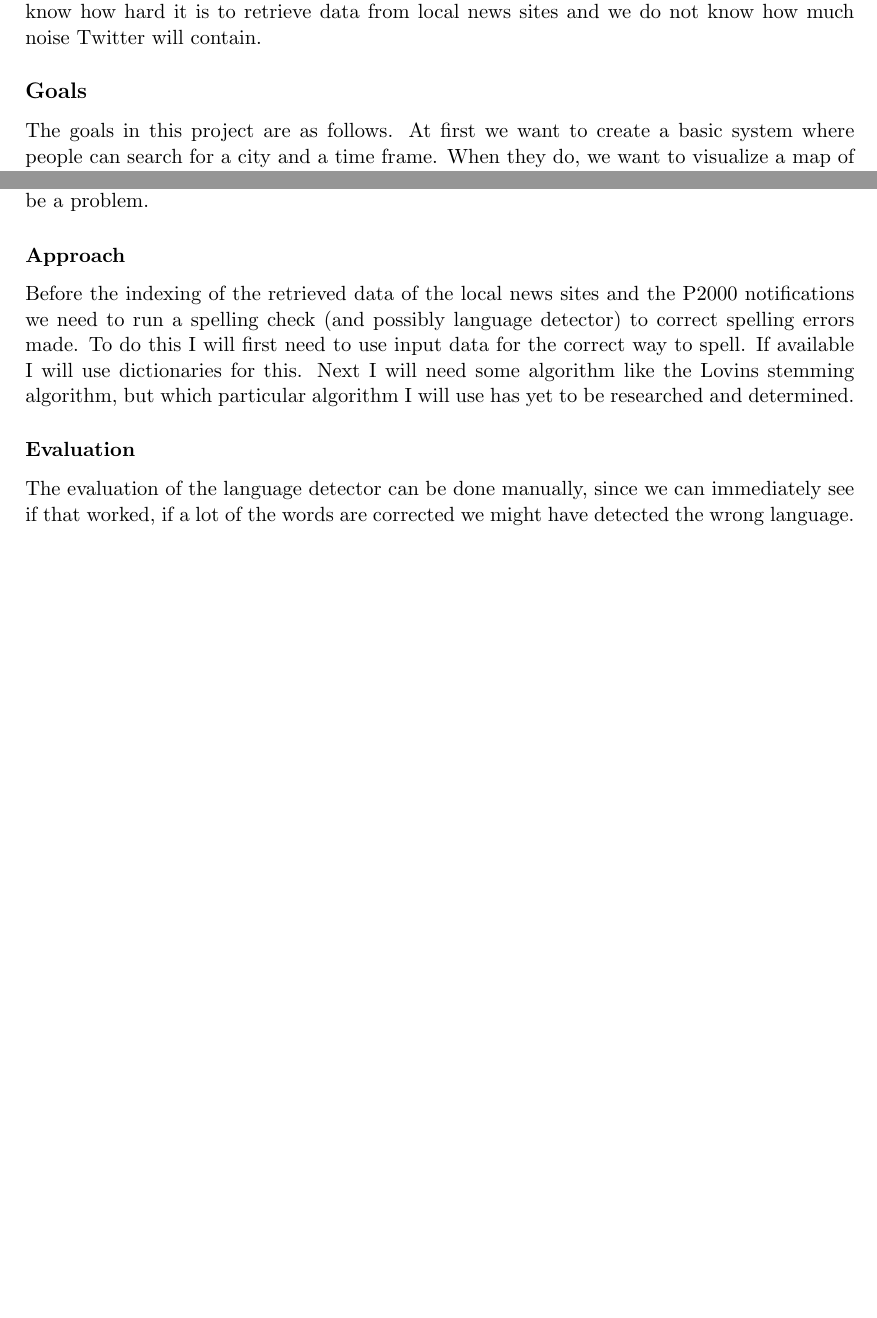
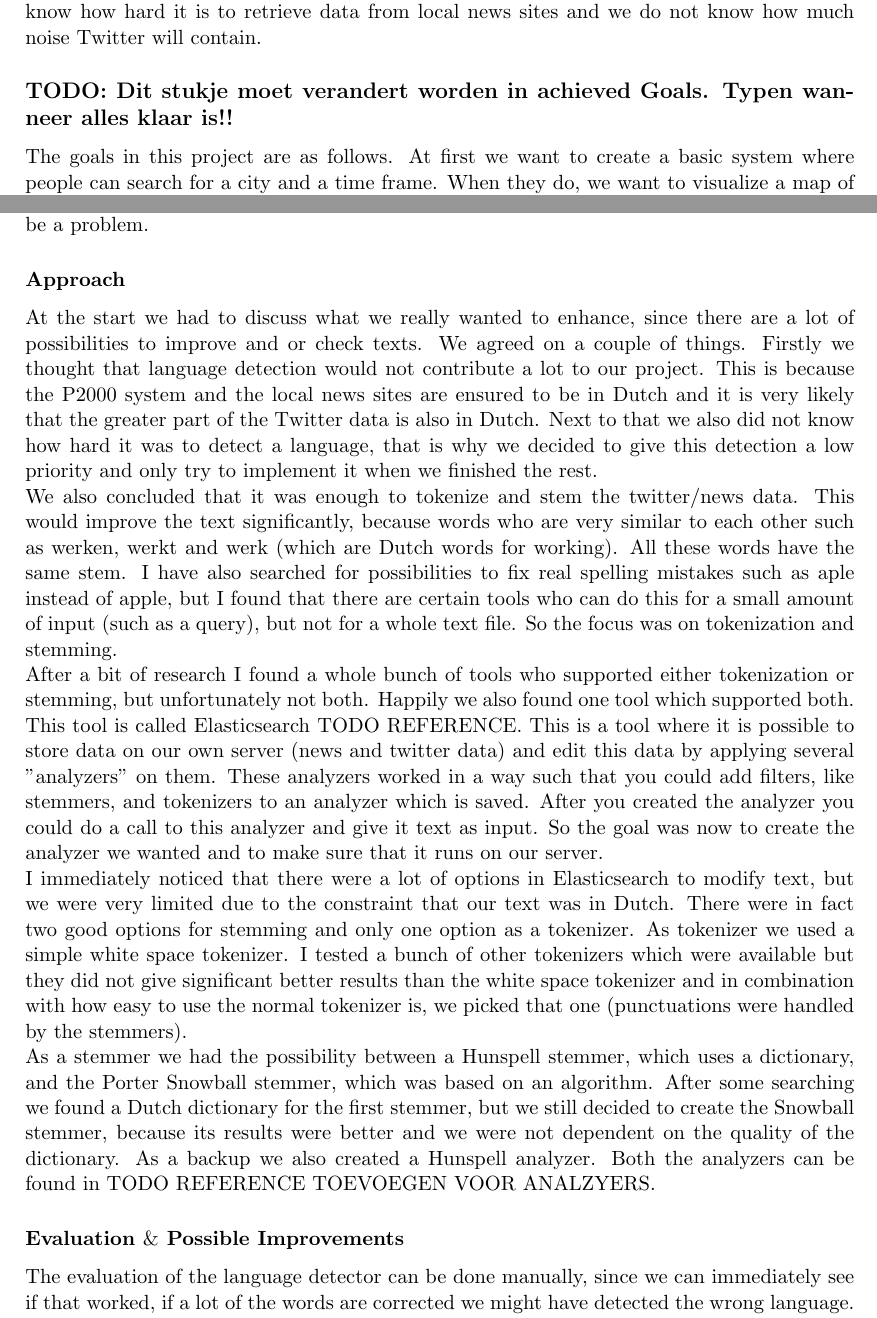
Before and after one commit to Bram9205/WebInfo, a LaTeX document (Report/Report.tex, which reads Report/Sections/IRJasper.tex, Report/Sections/Introduction.tex): two parts of pages 2 and 7 of 13, joined at a grey line, cut so that both start at the same text, the shorter picture padded with empty space. Compiled offline with pdfLaTeX.

Commit message:
Aanpassing IR stuk jasper adv implementatie

```diff
--- a/Report/Sections/IRJasper.tex
+++ b/Report/Sections/IRJasper.tex
@@ -6,7 +6,11 @@ When retrieving data from the internet there is a problem which every programmer
 When you want to index the data retrieved you do not want that two words who only differ in some spelling error are indexed different from each other. That's why we need a spell check. We also do not want the same words in different languages to differ from each other. When we focus on local news sites this will not be a problem, but if we use Twitter data this might be a problem.
 
 \subsubsection*{Approach}
-Before the indexing of the retrieved data of the local news sites and the P2000 notifications we need to run a spelling check (and possibly language detector) to correct spelling errors made. To do this I will first need to use input data for the correct way to spell. If available I will use dictionaries for this. Next I will need some algorithm like the Lovins stemming algorithm, but which particular algorithm I will use has yet to be researched and determined.
+At the start we had to discuss what we really wanted to enhance, since there are a lot of possibilities to improve and or check texts. We agreed on a couple of things. Firstly we thought that language detection would not contribute a lot to our project. This is because the P2000 system and the local news sites are ensured to be in Dutch and it is very likely that the greater part of the Twitter data is also in Dutch. Next to that we also did not know how hard it was to detect a language, that is why we decided to give this detection a low priority and only try to implement it when we finished the rest. \\
+We also concluded that it was enough to tokenize and stem the twitter/news data. This would improve the text significantly, because words who are very similar to each other such as werken, werkt and werk (which are Dutch words for working). All these words have the same stem. I have also searched for possibilities to fix real spelling mistakes such as aple instead of apple, but I found that there are certain tools who can do this for a small amount of input (such as a query), but not for a whole text file. So the focus was on tokenization and stemming.\\
+After a bit of research I found a whole bunch of tools who supported either tokenization or stemming, but unfortunately not both. Happily we also found one tool which supported both. This tool is called Elasticsearch TODO REFERENCE. This is a tool where it is possible to store data on our own server (news and twitter data) and edit this data by applying several "analyzers" on them. These analyzers worked in a way such that you could add filters, like stemmers, and tokenizers to an analyzer which is saved. After you created the analyzer you could do a call to this analyzer and give it text as input. So the goal was now to create the analyzer we wanted and to make sure that it runs on our server. \\
+I immediately noticed that there were a lot of options in Elasticsearch to modify text, but we were very limited due to the constraint that our text was in Dutch. There were in fact two good options for stemming and only one option as a tokenizer. As tokenizer we used a simple white space tokenizer. I tested a bunch of other tokenizers which were available but they did not give significant better results than the white space tokenizer and in combination with how easy to use the normal tokenizer is, we picked that one (punctuations were handled by the stemmers). \\
+As a stemmer we had the possibility between a Hunspell stemmer, which uses a dictionary, and the Porter Snowball stemmer, which was based on an algorithm. After some searching we found a Dutch dictionary for the first stemmer, but we still decided to create the Snowball stemmer, because its results were better and we were not dependent on the quality of the dictionary. As a backup we also created a Hunspell analyzer. Both the analyzers can be found in TODO REFERENCE TOEVOEGEN VOOR ANALZYERS.
 
-\subsubsection*{Evaluation }
+\subsubsection*{Evaluation $\&$ Possible Improvements }
 The evaluation of the language detector can be done manually, since we can immediately see if that worked, if a lot of the words are corrected we might have detected the wrong language. To evaluate the spelling check is bit more tricky I guess. One thing that comes to my mind is to first index the retrieved data without a spelling check and after that do the same with a spelling check. This will be done using small text documents like news feed. Using this small documents we can manually check if the spelling corrector, did his work.
--- a/Report/Sections/Introduction.tex
+++ b/Report/Sections/Introduction.tex
@@ -11,7 +11,8 @@ This system contains notifications of events which involved emergency services.
 There are several sites which can be used to retrieve this data.
 The second part contains the news feed or Twitter data we want to show when people are searching for their city.
 We do not yet know whether we want to use Twitter data, local newsfeeds, or both as we do not know how hard it is to retrieve data from local news sites and we do not know how much noise Twitter will contain.
-\subsection*{Goals}
+
+\subsection*{TODO: Dit stukje moet verandert worden in achieved Goals. Typen wanneer alles klaar is!!}
 The goals in this project are as follows.
 At first we want to create a basic system where people can search for a city and a time frame.
 When they do, we want to visualize a map of the Netherlands zoomed in on that city.
```
Also changed, not shown: Report/Sections/IRJasper.tex (3 more changed lines).
